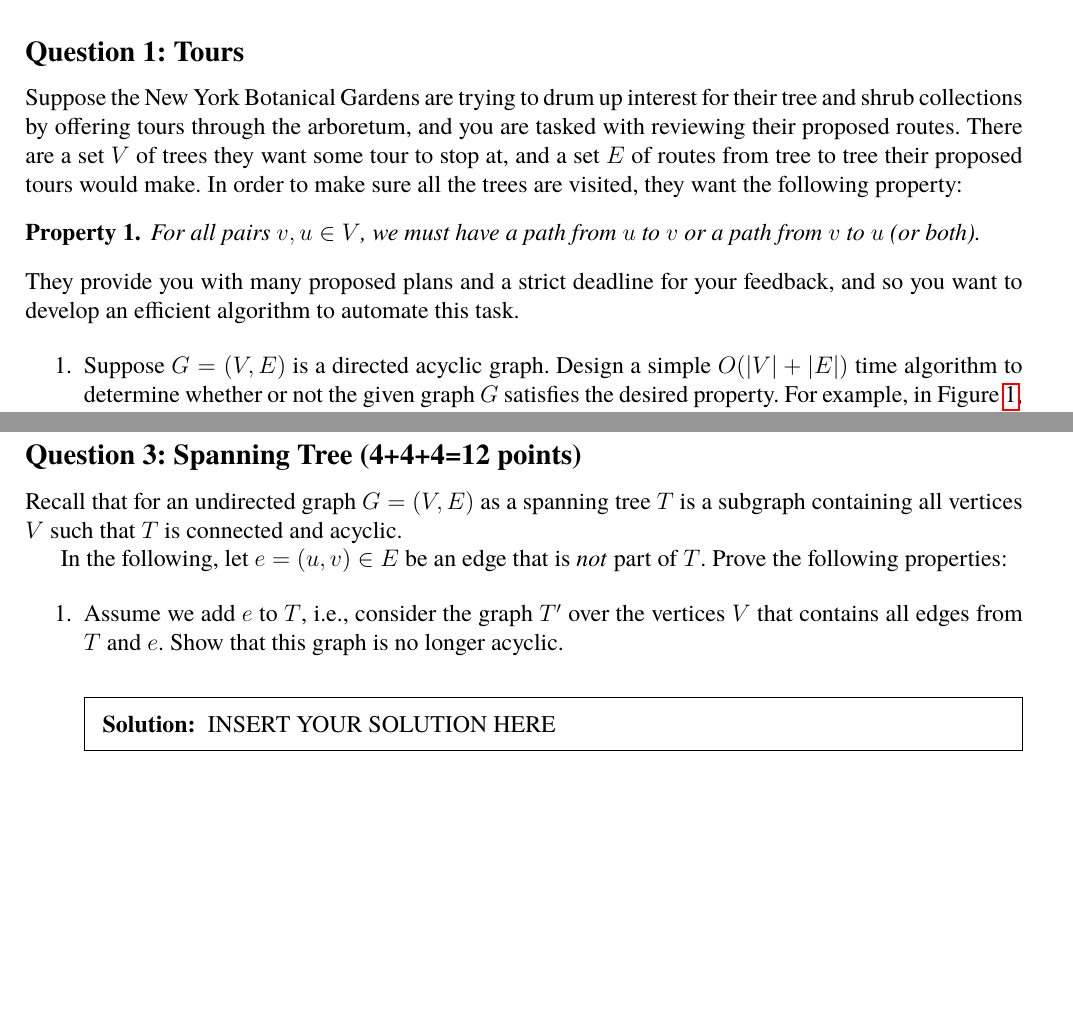
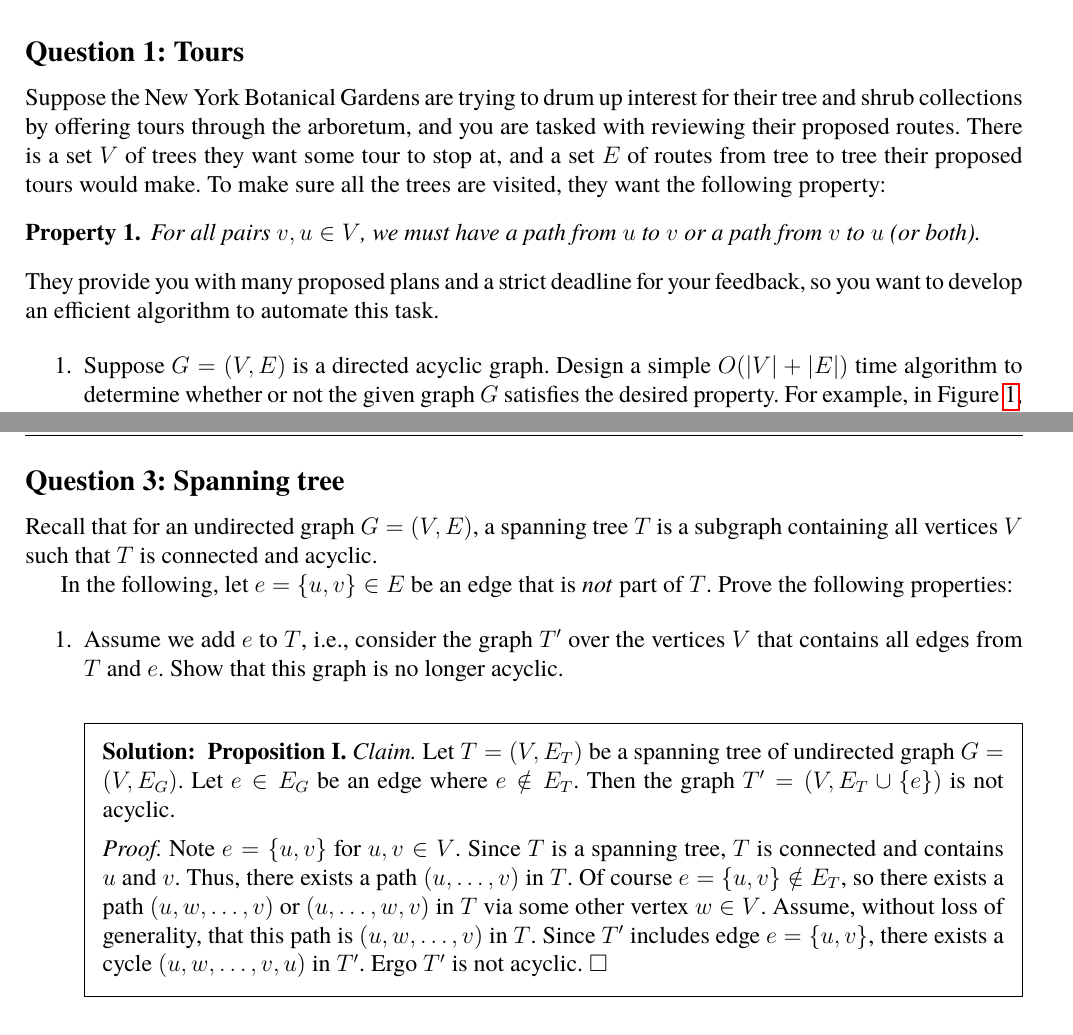
Before and after one commit to ishanpranav/csci-310-basic-algorithms, a LaTeX document (src/main.tex, which reads src/hw10.tex): two parts of pages 1 and 2 of 3 before the commit and two parts of pages 1 and 4 of 4 after it, joined at a grey line, cut so that both start at the same text, the shorter picture padded with empty space. Compiled offline with pdfLaTeX.

Commit message:
Updates from Overleaf

```diff
--- a/src/hw10.tex
+++ b/src/hw10.tex
@@ -12,16 +12,15 @@
 \subsection*{References}
 Peer-reviewed with Crystal Huang.
 \subsection{Tours}
-Suppose the New York Botanical Gardens are trying to drum up interest for their tree and shrub collections by offering tours through the arboretum, and you are tasked with reviewing their proposed routes. There are a set $V$ of trees they want some tour to stop at, and a set $E$ of routes from tree to tree their proposed tours would make. In order to make sure all the trees are visited, they want the following property:
+Suppose the New York Botanical Gardens are trying to drum up interest for their tree and shrub collections by offering tours through the arboretum, and you are tasked with reviewing their proposed routes. There is a set $V$ of trees they want some tour to stop at, and a set $E$ of routes from tree to tree their proposed tours would make. To make sure all the trees are visited, they want the following property:
 \begin{property}
 For all pairs $v, u\in V$, we must have a path from $u$ to $v$ or a path from $v$ to $u$ (or both).
 \end{property}
-\noindent They provide you with many proposed plans and a strict deadline for your feedback, and so you want to develop an efficient algorithm to automate this task.
+\noindent They provide you with many proposed plans and a strict deadline for your feedback, so you want to develop an efficient algorithm to automate this task.
 
 \begin{enumerate}
 \item Suppose $G = (V, E)$ is a directed acyclic graph. Design a simple $O(|V|+|E|)$ time algorithm to determine whether or not the given graph $G$ satisfies the desired property. For example, in Figure~\ref{fig:q1-1}, the first example satisfies the property while the second does not (as there is no path from $A$ to $C$ nor from $C$ to $A$).
 Argue the correctness of your algorithm.
-
 \hint{Base your algorithm on topological sort.}
 
 \hint{\noindent
@@ -108,21 +132,22 @@ $B \rightarrow A \rightarrow C \rightarrow D$, then $(B,A,C,D)$ is a valid topol
 
 \begin{solution}   INSERT YOUR SOLUTION HERE   \end{solution}
 \end{enumerate}
+\newpage
+\subsection{Spanning tree}
 
+Recall that for an undirected graph $G = (V,E)$, a spanning tree $T$ is a subgraph containing all vertices $V$ such that $T$ is connected and acyclic.
 
-
-
-\subsection{Spanning Tree (4+4+4=12 points)}
-
-Recall that for an undirected graph $G = (V,E)$ as a spanning tree $T$ is a subgraph containing all vertices $V$ such that $T$ is connected and acyclic.
-
-In the following, let $e = (u,v) \in E$ be an edge that is \emph{not} part of $T$.
+In the following, let $e=\{u,v\}\in E$ be an edge that is \emph{not} part of $T$.
 Prove the following properties:
 
 \begin{enumerate}
     \item Assume we add $e$ to $T$, i.e., consider the graph $T'$ over the vertices $V$ that contains all edges from $T$ and $e$. Show that this graph is no longer acyclic.
 
-\begin{solution}   INSERT YOUR SOLUTION HERE   \end{solution}
+\begin{solution}
+\textbf{Proposition I. }\textit{Claim. }Let $T=(V,E_T)$ be a spanning tree of undirected graph $G=(V,E_G)$. Let $e\in E_G$ be an edge where $e\notin E_T$. Then the graph $T'=(V,E_T\cup\{e\})$ is not acyclic.
+
+\textit{Proof. }Note $e=\{u,v\}$ for $u,v\in V$. Since $T$ is a spanning tree, $T$ is connected and contains $u$ and $v$. Thus, there exists a path $(u,\dots,v)$ in $T$. Of course $e=\{u,v\}\notin E_T$, so there exists a path $(u,w,\dots,v)$ or $(u,\dots,w,v)$ in $T$ via some other vertex $w\in V$. Assume, without loss of generality, that this path is $(u,w,\dots,v)$ in $T$. Since $T'$ includes edge $e=\{u,v\}$, there exists a cycle $(u,w,\dots,v,u)$ in $T'$. Ergo $T'$ is not acyclic.$~\square$
+\end{solution}
 
     \item Now let $e'$ be an arbitrary edge on the cycle created by adding $e$ to $T'$ in part (1). Let $T''$ be the graph obtained by removing $e'$, i.e., the graph obtained by replacing $e'$ with $e$ in the original spanning tree $T$. Show that $T''$ is connected.
 
```
Also changed, not shown: src/hw10.tex (35 more changed lines).
